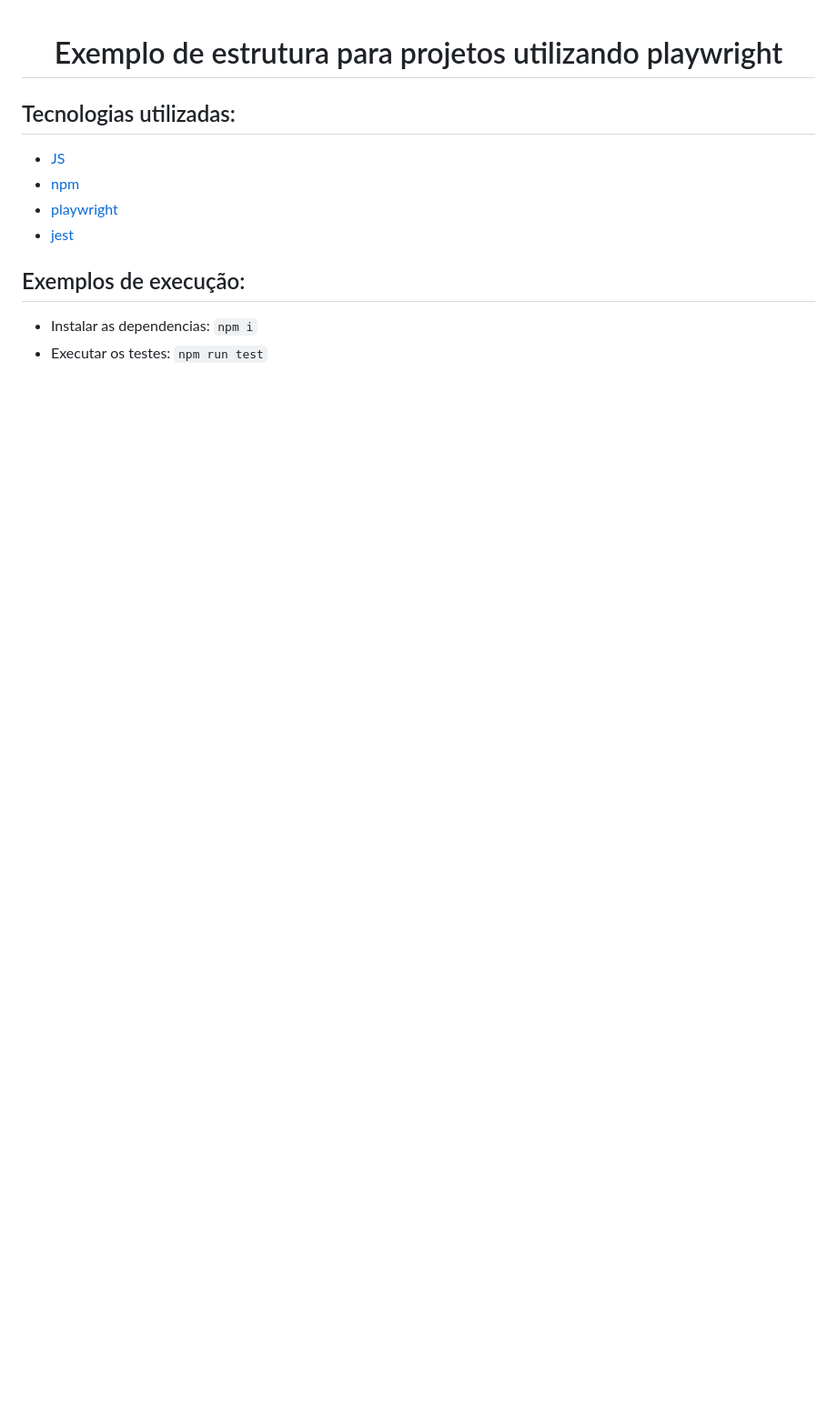
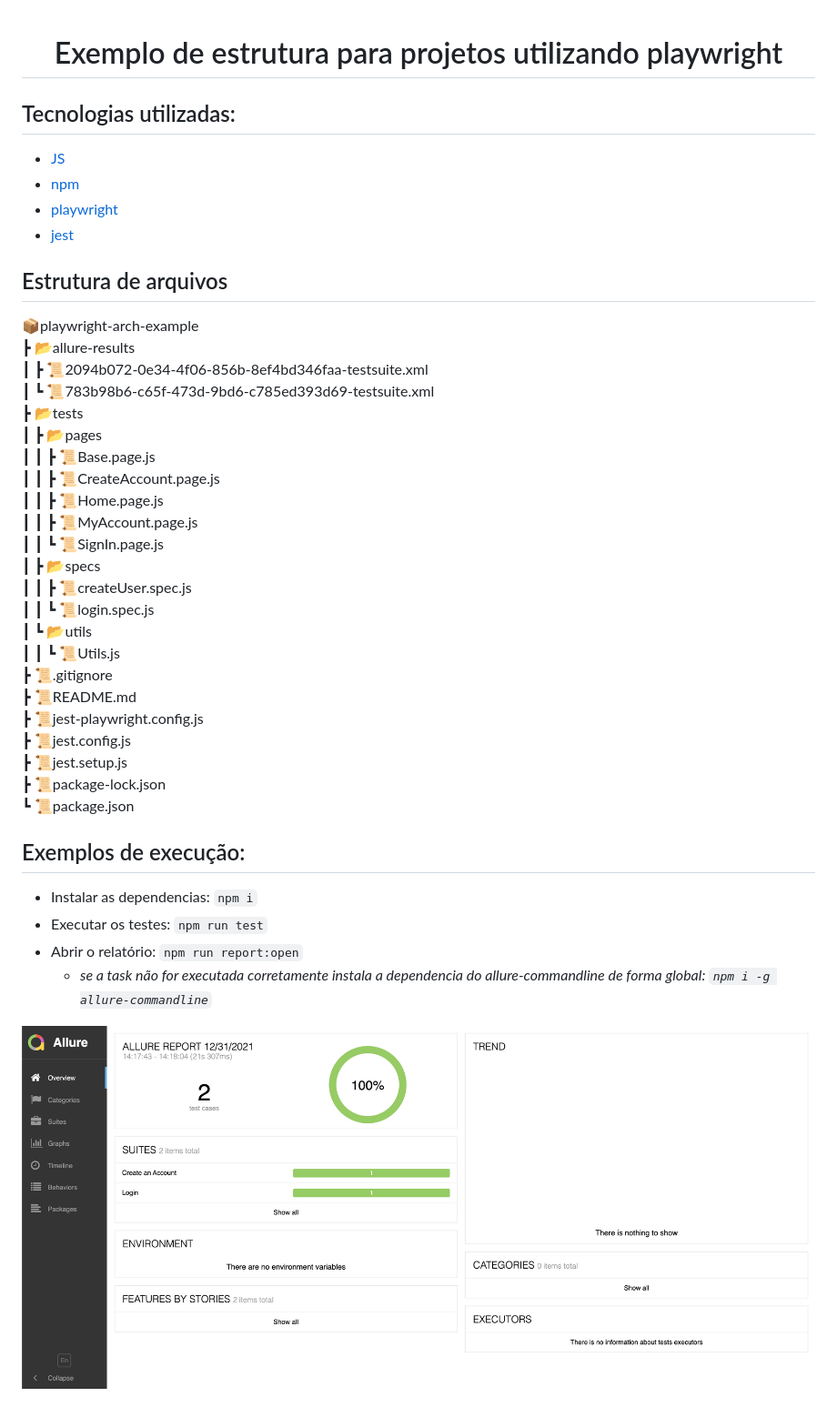
Before and after one commit to maximilianoalves/playwright-js-arch-ui-test, a Markdown page: README.md, the part around the change. Shown: that part at 91% size. Rendered like a GitHub page; pictures changed too: docs/imgs/report.png (added); blank space fills up the shorter version.

Commit message:
docs: improvements

````diff
--- a/README.md
+++ b/README.md
@@ -6,7 +6,37 @@
 - [playwright](https://playwright.dev/)
 - [jest](https://jestjs.io/)
 
+## Estrutura de arquivos
+
+📦playwright-arch-example
+ ┣ 📂allure-results
+ ┃ ┣ 📜2094b072-0e34-4f06-856b-8ef4bd346faa-testsuite.xml
+ ┃ ┗ 📜783b98b6-c65f-473d-9bd6-c785ed393d69-testsuite.xml
+ ┣ 📂tests
+ ┃ ┣ 📂pages
+ ┃ ┃ ┣ 📜Base.page.js
+ ┃ ┃ ┣ 📜CreateAccount.page.js
+ ┃ ┃ ┣ 📜Home.page.js
+ ┃ ┃ ┣ 📜MyAccount.page.js
+ ┃ ┃ ┗ 📜SignIn.page.js
+ ┃ ┣ 📂specs
+ ┃ ┃ ┣ 📜createUser.spec.js
+ ┃ ┃ ┗ 📜login.spec.js
+ ┃ ┗ 📂utils
+ ┃ ┃ ┗ 📜Utils.js
+ ┣ 📜.gitignore
+ ┣ 📜README.md
+ ┣ 📜jest-playwright.config.js
+ ┣ 📜jest.config.js
+ ┣ 📜jest.setup.js
+ ┣ 📜package-lock.json
+ ┗ 📜package.json
+
 ## Exemplos de execução:
 
 - Instalar as dependencias: ```npm i```
 - Executar os testes: ```npm run test```
+- Abrir o relatório: ```npm run report:open```
+  - _se a task não for executada corretamente instala a dependencia do allure-commandline de forma global: ```npm i -g allure-commandline```_
+
+![Allure report](docs/imgs/report.png)
````
